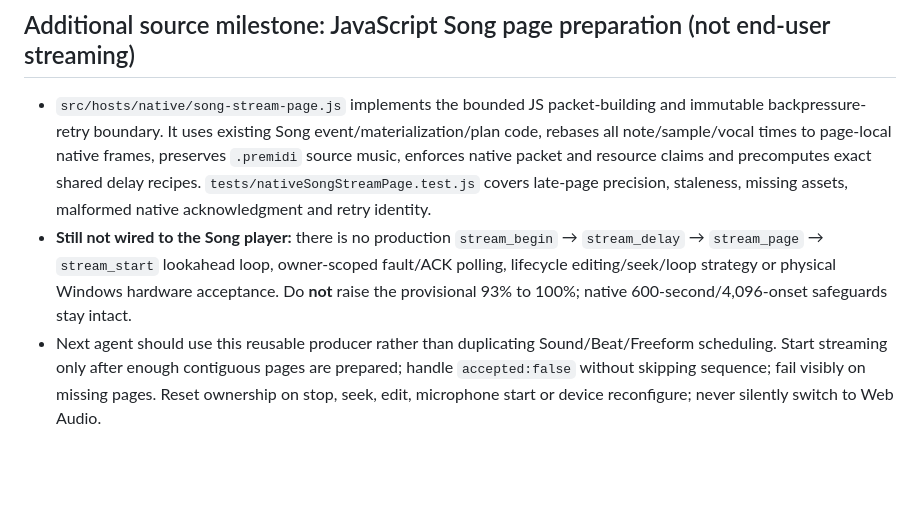
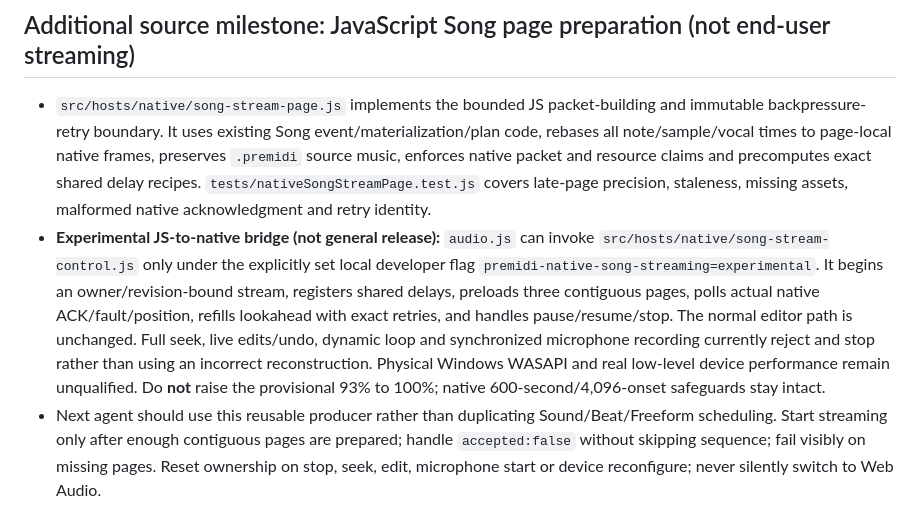
Before and after one commit to natanai/pre-midi, a Markdown page: docs/song-stabilization-handoff-2026-11-05.md, the part around the change. Drawn GitHub-style; blank space fills up the shorter version.

Commit message:
Clarify explicitly gated native Song stream bridge and unresolved lifecycle gates

```diff
--- a/docs/song-stabilization-handoff-2026-11-05.md
+++ b/docs/song-stabilization-handoff-2026-11-05.md
@@ -40,7 +40,7 @@
 ## Additional source milestone: JavaScript Song page preparation (not end-user streaming)
 
 - `src/hosts/native/song-stream-page.js` implements the bounded JS packet-building and immutable backpressure-retry boundary. It uses existing Song event/materialization/plan code, rebases all note/sample/vocal times to page-local native frames, preserves `.premidi` source music, enforces native packet and resource claims and precomputes exact shared delay recipes. `tests/nativeSongStreamPage.test.js` covers late-page precision, staleness, missing assets, malformed native acknowledgment and retry identity.
-- **Still not wired to the Song player:** there is no production `stream_begin` → `stream_delay` → `stream_page` → `stream_start` lookahead loop, owner-scoped fault/ACK polling, lifecycle editing/seek/loop strategy or physical Windows hardware acceptance. Do **not** raise the provisional 93% to 100%; native 600-second/4,096-onset safeguards stay intact.
+- **Experimental JS-to-native bridge (not general release):** `audio.js` can invoke `src/hosts/native/song-stream-control.js` only under the explicitly set local developer flag `premidi-native-song-streaming=experimental`. It begins an owner/revision-bound stream, registers shared delays, preloads three contiguous pages, polls actual native ACK/fault/position, refills lookahead with exact retries, and handles pause/resume/stop. The normal editor path is unchanged. Full seek, live edits/undo, dynamic loop and synchronized microphone recording currently reject and stop rather than using an incorrect reconstruction. Physical Windows WASAPI and real low-level device performance remain unqualified. Do **not** raise the provisional 93% to 100%; native 600-second/4,096-onset safeguards stay intact.
 - Next agent should use this reusable producer rather than duplicating Sound/Beat/Freeform scheduling. Start streaming only after enough contiguous pages are prepared; handle `accepted:false` without skipping sequence; fail visibly on missing pages. Reset ownership on stop, seek, edit, microphone start or device reconfigure; never silently switch to Web Audio.
 
 ## Required order for the next agent
```
